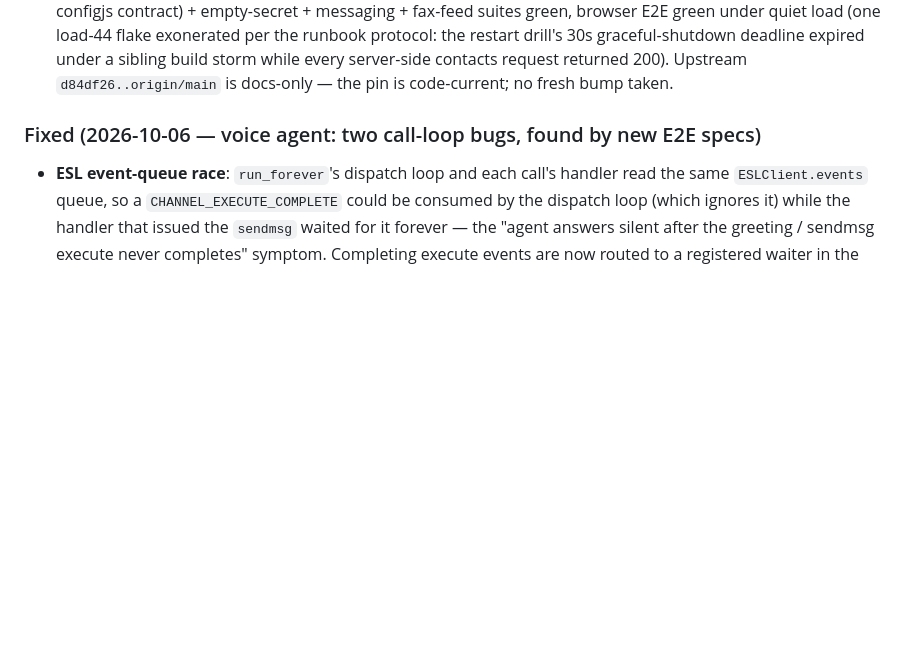
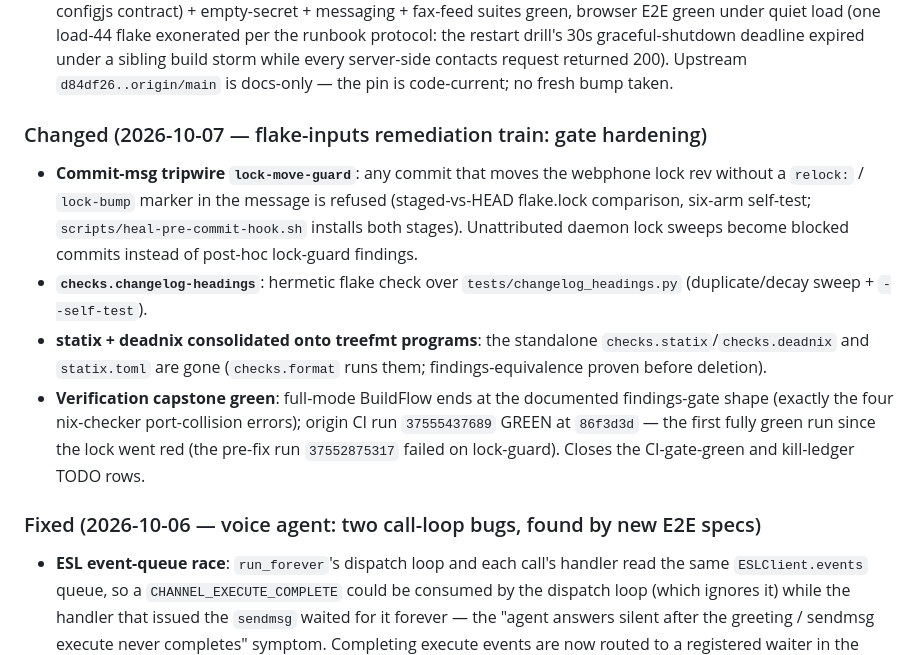
Before and after one commit to LarsArtmann/nix-international-telephony, a Markdown page: CHANGELOG.md, the part around the change. GitHub-like rendering; blank space fills up the shorter version.

Commit message:
docs: M08 evidence tail — TODO truth pass, train CHANGELOG record, remainder note
- TODO_LIST truth pass post-train: the kill-ledger row (land a green
  origin CI verdict) is resolved by run 37555437689 GREEN at 86f3d3d
  and deleted — its remaining clause was dead (the owner/support-lane
  premise was killed by the c19bdea root-cause; the eval-split
  mitigation it proposed is landed and green). The CI-gate-green row
  closed in the M06 commit. All remaining rows verified still-true
  (owner, blocked, and live-host lanes untouched by the train).
- CHANGELOG [Unreleased]: the train's gate-hardening record
  (commit-msg tripwire, changelog-headings check, statix/deadnix
  consolidation, capstone verdict) — the M03-M05 commits predated any
  CHANGELOG entry.
- AGENTS.md accepted remainder: buildflow's statix step reports the
  repeated_keys warning class (~238) since statix.toml retired onto
  treefmt programs; the enforcing gate checks.format stays clean.
- Gates at this commit: markers, drift, lock-guard, changelog-headings
  all PASS.

💘 Generated with Crush

Assisted-by: Crush:glm-5.3

```diff
--- a/CHANGELOG.md
+++ b/CHANGELOG.md
@@ -29,6 +29,28 @@ and this project adheres to [Semantic Versioning](https://semver.org/).
   sibling build storm while every server-side contacts request
   returned 200). Upstream `d84df26..origin/main` is docs-only — the
   pin is code-current; no fresh bump taken.
+
+### Changed (2026-10-07 — flake-inputs remediation train: gate hardening)
+
+- **Commit-msg tripwire `lock-move-guard`**: any commit that moves the
+  webphone lock rev without a `relock:` / `lock-bump` marker in the
+  message is refused (staged-vs-HEAD flake.lock comparison, six-arm
+  self-test; `scripts/heal-pre-commit-hook.sh` installs both stages).
+  Unattributed daemon lock sweeps become blocked commits instead of
+  post-hoc lock-guard findings.
+- **`checks.changelog-headings`**: hermetic flake check over
+  `tests/changelog_headings.py` (duplicate/decay sweep +
+  `--self-test`).
+- **statix + deadnix consolidated onto treefmt programs**: the
+  standalone `checks.statix`/`checks.deadnix` and `statix.toml` are
+  gone (`checks.format` runs them; findings-equivalence proven before
+  deletion).
+- **Verification capstone green**: full-mode BuildFlow ends at the
+  documented findings-gate shape (exactly the four nix-checker
+  port-collision errors); origin CI run `37555437689` GREEN at
+  `86f3d3d` — the first fully green run since the lock went red (the
+  pre-fix run `37552875317` failed on lock-guard). Closes the
+  CI-gate-green and kill-ledger TODO rows.
 
 ### Fixed (2026-10-06 — voice agent: two call-loop bugs, found by new E2E specs)
 
```
Also changed, not shown: AGENTS.md (+6 -1 lines), TODO_LIST.md (+0 -1 lines).
